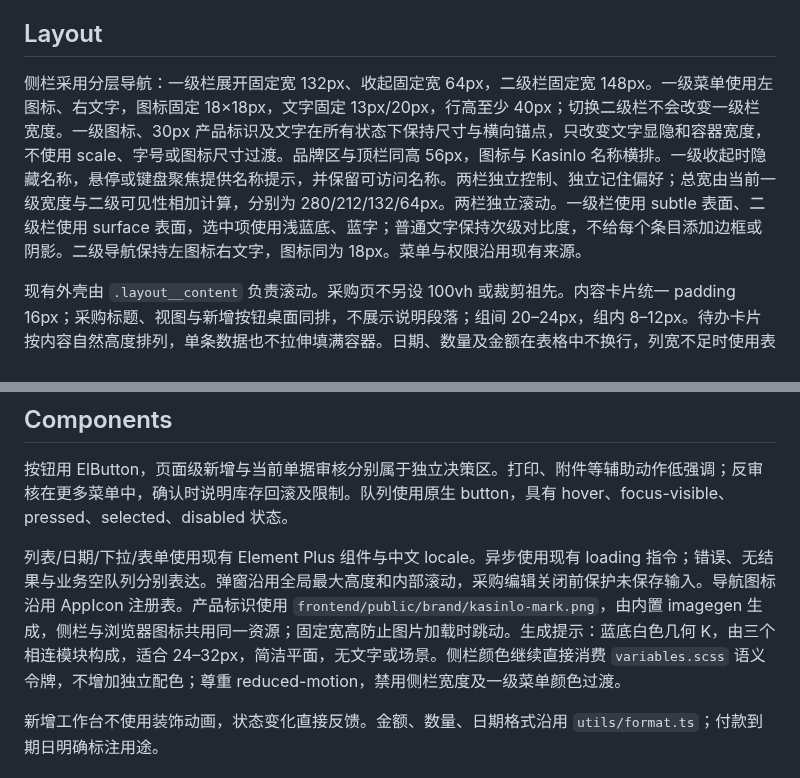
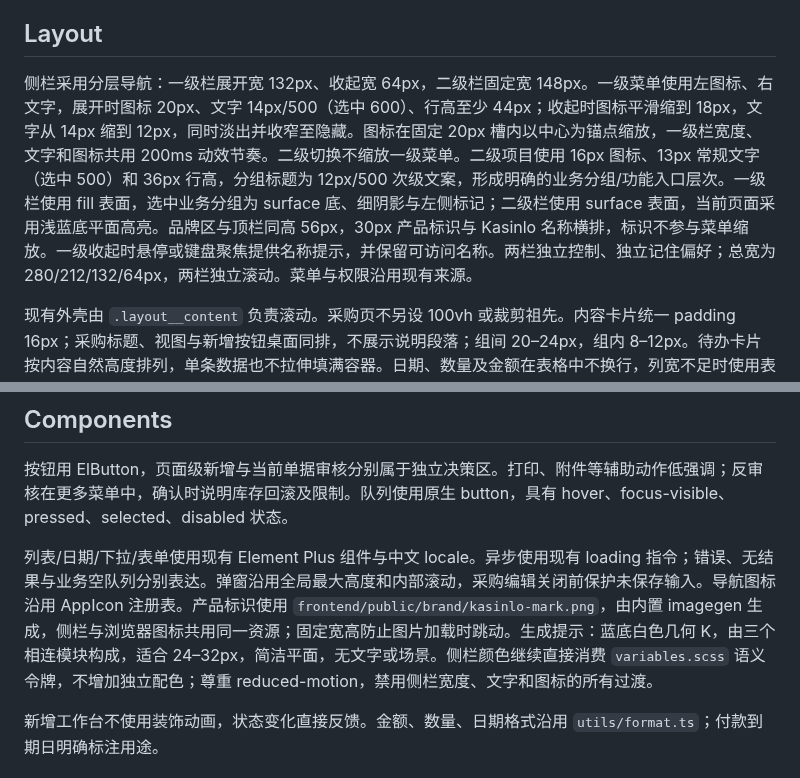
Before and after one commit to Jackson366/kasinlo-erp, a Markdown page: DESIGN.md, 2 parts joined by grey strips. Drawn GitHub-style.

```diff
--- a/DESIGN.md
+++ b/DESIGN.md
@@ -52,7 +52,7 @@ components:
 
 ## Layout
 
-侧栏采用分层导航：一级栏展开固定宽 132px、收起固定宽 64px，二级栏固定宽 148px。一级菜单使用左图标、右文字，图标固定 18×18px，文字固定 13px/20px，行高至少 40px；切换二级栏不会改变一级栏宽度。一级图标、30px 产品标识及文字在所有状态下保持尺寸与横向锚点，只改变文字显隐和容器宽度，不使用 scale、字号或图标尺寸过渡。品牌区与顶栏同高 56px，图标与 Kasinlo 名称横排。一级收起时隐藏名称，悬停或键盘聚焦提供名称提示，并保留可访问名称。两栏独立控制、独立记住偏好；总宽由当前一级宽度与二级可见性相加计算，分别为 280/212/132/64px。两栏独立滚动。一级栏使用 subtle 表面、二级栏使用 surface 表面，选中项使用浅蓝底、蓝字；普通文字保持次级对比度，不给每个条目添加边框或阴影。二级导航保持左图标右文字，图标同为 18px。菜单与权限沿用现有来源。
+侧栏采用分层导航：一级栏展开宽 132px、收起宽 64px，二级栏固定宽 148px。一级菜单使用左图标、右文字，展开时图标 20px、文字 14px/500（选中 600）、行高至少 44px；收起时图标平滑缩到 18px，文字从 14px 缩到 12px，同时淡出并收窄至隐藏。图标在固定 20px 槽内以中心为锚点缩放，一级栏宽度、文字和图标共用 200ms 动效节奏。二级切换不缩放一级菜单。二级项目使用 16px 图标、13px 常规文字（选中 500）和 36px 行高，分组标题为 12px/500 次级文案，形成明确的业务分组/功能入口层次。一级栏使用 fill 表面，选中业务分组为 surface 底、细阴影与左侧标记；二级栏使用 surface 表面，当前页面采用浅蓝底平面高亮。品牌区与顶栏同高 56px，30px 产品标识与 Kasinlo 名称横排，标识不参与菜单缩放。一级收起时悬停或键盘聚焦提供名称提示，并保留可访问名称。两栏独立控制、独立记住偏好；总宽为 280/212/132/64px，两栏独立滚动。菜单与权限沿用现有来源。
 
 现有外壳由 `.layout__content` 负责滚动。采购页不另设 100vh 或裁剪祖先。内容卡片统一 padding 16px；采购标题、视图与新增按钮桌面同排，不展示说明段落；组间 20–24px，组内 8–12px。待办卡片按内容自然高度排列，单条数据也不拉伸填满容器。日期、数量及金额在表格中不换行，列宽不足时使用表格横向滚动。待办宽 296px，中等窗口 248px，核对区填充剩余空间；800px 以下切换为队列/详情单列，保留返回路径。明细表横向滚动，录入表单保持自然高度并沿用 xl 弹窗。
 
@@ -68,7 +68,7 @@ components:
 
 按钮用 ElButton，页面级新增与当前单据审核分别属于独立决策区。打印、附件等辅助动作低强调；反审核在更多菜单中，确认时说明库存回滚及限制。队列使用原生 button，具有 hover、focus-visible、pressed、selected、disabled 状态。
 
-列表/日期/下拉/表单使用现有 Element Plus 组件与中文 locale。异步使用现有 loading 指令；错误、无结果与业务空队列分别表达。弹窗沿用全局最大高度和内部滚动，采购编辑关闭前保护未保存输入。导航图标沿用 AppIcon 注册表。产品标识使用 `frontend/public/brand/kasinlo-mark.png`，由内置 imagegen 生成，侧栏与浏览器图标共用同一资源；固定宽高防止图片加载时跳动。生成提示：蓝底白色几何 K，由三个相连模块构成，适合 24–32px，简洁平面，无文字或场景。侧栏颜色继续直接消费 `variables.scss` 语义令牌，不增加独立配色；尊重 reduced-motion，禁用侧栏宽度及一级菜单颜色过渡。
+列表/日期/下拉/表单使用现有 Element Plus 组件与中文 locale。异步使用现有 loading 指令；错误、无结果与业务空队列分别表达。弹窗沿用全局最大高度和内部滚动，采购编辑关闭前保护未保存输入。导航图标沿用 AppIcon 注册表。产品标识使用 `frontend/public/brand/kasinlo-mark.png`，由内置 imagegen 生成，侧栏与浏览器图标共用同一资源；固定宽高防止图片加载时跳动。生成提示：蓝底白色几何 K，由三个相连模块构成，适合 24–32px，简洁平面，无文字或场景。侧栏颜色继续直接消费 `variables.scss` 语义令牌，不增加独立配色；尊重 reduced-motion，禁用侧栏宽度、文字和图标的所有过渡。
 
 新增工作台不使用装饰动画，状态变化直接反馈。金额、数量、日期格式沿用 `utils/format.ts`；付款到期日明确标注用途。
 
```
Also changed, not shown: UX-CONTRACT.md (+2 -2 lines), docs/SIDEBAR_VISUAL.md (+2 -2 lines), docs/images/sidebar-icons-only.png, docs/images/sidebar-primary-icons.png, docs/images/sidebar-visual-dark.png, docs/images/sidebar-visual-light.png, 2 other files.
